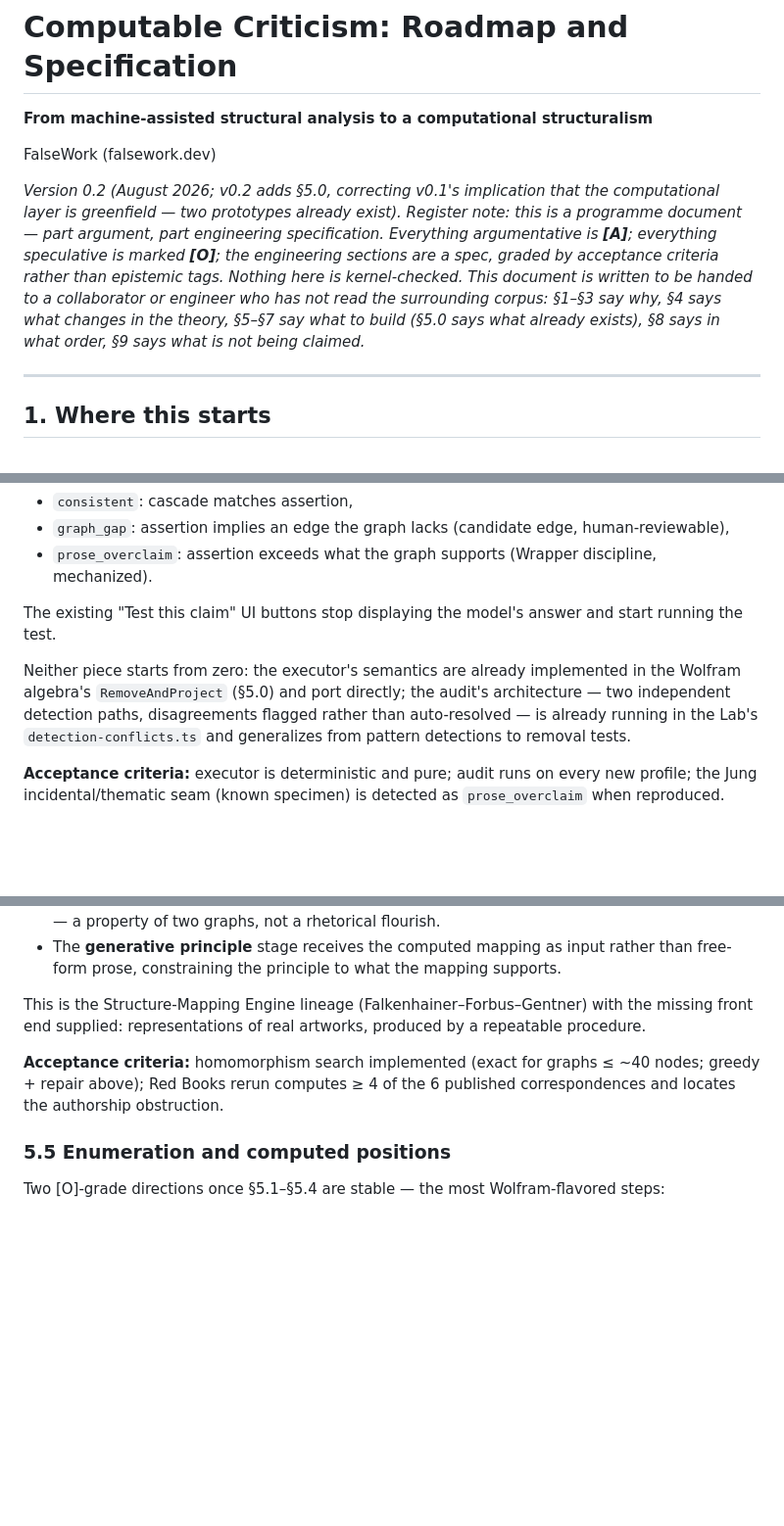
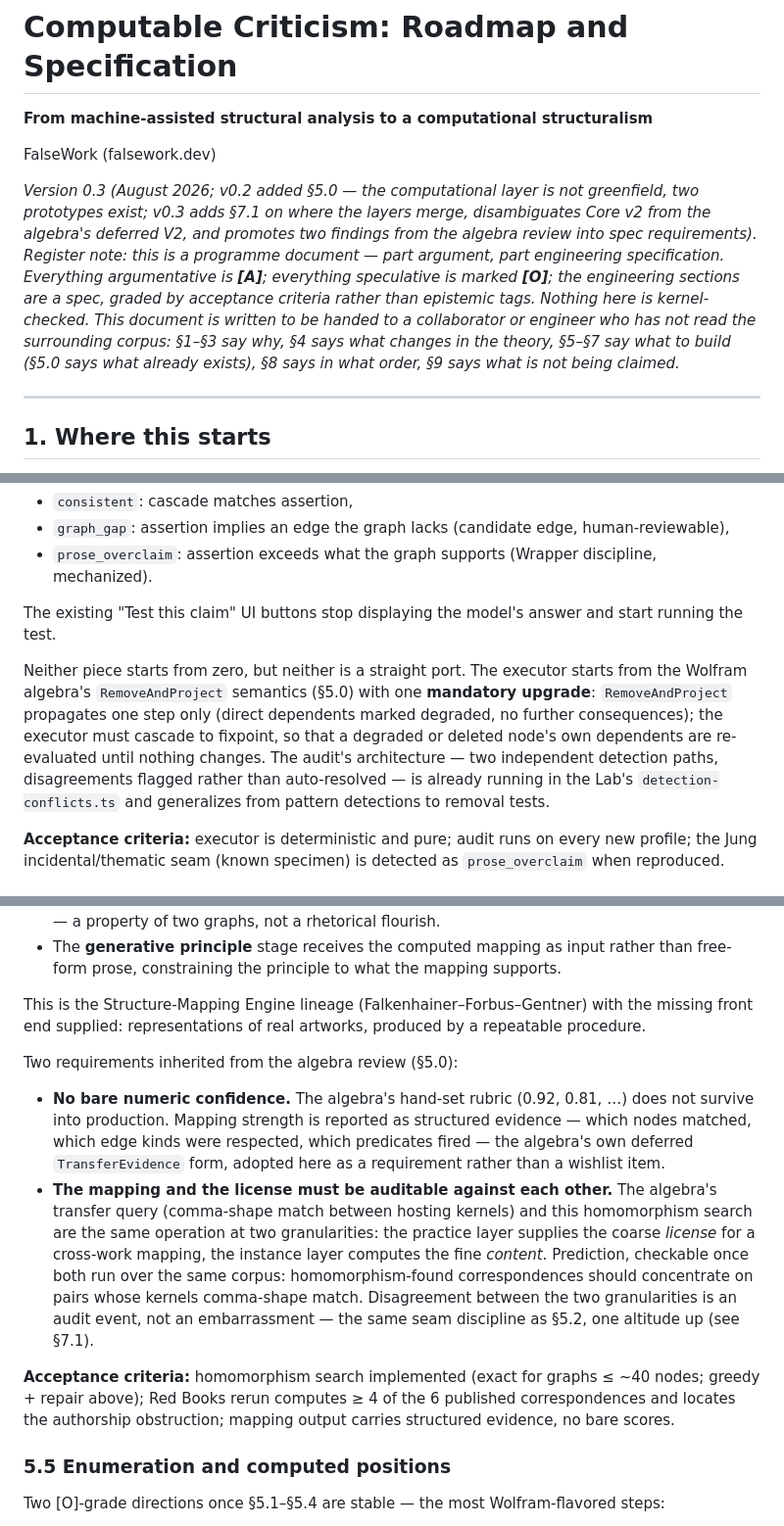
Before and after one commit to thefalsework/papers, a Markdown page: papers/computable-criticism-roadmap.md, 3 parts joined by grey strips. Shown at 98% size. GitHub-like rendering; blank space fills up the shorter version.

```diff
--- a/papers/computable-criticism-roadmap.md
+++ b/papers/computable-criticism-roadmap.md
@@ -4,7 +4,7 @@
 
 FalseWork (falsework.dev)
 
-*Version 0.2 (August 2026; v0.2 adds §5.0, correcting v0.1's implication that the computational layer is greenfield — two prototypes already exist). Register note: this is a programme document — part argument, part engineering specification. Everything argumentative is **[A]**; everything speculative is marked **[O]**; the engineering sections are a spec, graded by acceptance criteria rather than epistemic tags. Nothing here is kernel-checked. This document is written to be handed to a collaborator or engineer who has not read the surrounding corpus: §1–§3 say why, §4 says what changes in the theory, §5–§7 say what to build (§5.0 says what already exists), §8 says in what order, §9 says what is not being claimed.*
+*Version 0.3 (August 2026; v0.2 added §5.0 — the computational layer is not greenfield, two prototypes exist; v0.3 adds §7.1 on where the layers merge, disambiguates Core v2 from the algebra's deferred V2, and promotes two findings from the algebra review into spec requirements). Register note: this is a programme document — part argument, part engineering specification. Everything argumentative is **[A]**; everything speculative is marked **[O]**; the engineering sections are a spec, graded by acceptance criteria rather than epistemic tags. Nothing here is kernel-checked. This document is written to be handed to a collaborator or engineer who has not read the surrounding corpus: §1–§3 say why, §4 says what changes in the theory, §5–§7 say what to build (§5.0 says what already exists), §8 says in what order, §9 says what is not being claimed.*
 
 ---
 
@@ -161,7 +161,7 @@ The **audit** is the point: for each node, compare the computed cascade against
 
 The existing "Test this claim" UI buttons stop displaying the model's answer and start running the test.
 
-Neither piece starts from zero: the executor's semantics are already implemented in the Wolfram algebra's `RemoveAndProject` (§5.0) and port directly; the audit's architecture — two independent detection paths, disagreements flagged rather than auto-resolved — is already running in the Lab's `detection-conflicts.ts` and generalizes from pattern detections to removal tests.
+Neither piece starts from zero, but neither is a straight port. The executor starts from the Wolfram algebra's `RemoveAndProject` semantics (§5.0) with one **mandatory upgrade**: `RemoveAndProject` propagates one step only (direct dependents marked degraded, no further consequences); the executor must cascade to fixpoint, so that a degraded or deleted node's own dependents are re-evaluated until nothing changes. The audit's architecture — two independent detection paths, disagreements flagged rather than auto-resolved — is already running in the Lab's `detection-conflicts.ts` and generalizes from pattern detections to removal tests.
 
 **Acceptance criteria:** executor is deterministic and pure; audit runs on every new profile; the Jung incidental/thematic seam (known specimen) is detected as `prose_overclaim` when reproduced.
 
@@ -187,7 +187,12 @@ Comparing two works becomes searching for a **maximal partial homomorphism** bet
 
 This is the Structure-Mapping Engine lineage (Falkenhainer–Forbus–Gentner) with the missing front end supplied: representations of real artworks, produced by a repeatable procedure.
 
-**Acceptance criteria:** homomorphism search implemented (exact for graphs ≤ ~40 nodes; greedy + repair above); Red Books rerun computes ≥ 4 of the 6 published correspondences and locates the authorship obstruction.
+Two requirements inherited from the algebra review (§5.0):
+
+- **No bare numeric confidence.** The algebra's hand-set rubric (0.92, 0.81, …) does not survive into production. Mapping strength is reported as structured evidence — which nodes matched, which edge kinds were respected, which predicates fired — the algebra's own deferred `TransferEvidence` form, adopted here as a requirement rather than a wishlist item.
+- **The mapping and the license must be auditable against each other.** The algebra's transfer query (comma-shape match between hosting kernels) and this homomorphism search are the same operation at two granularities: the practice layer supplies the coarse *license* for a cross-work mapping, the instance layer computes the fine *content*. Prediction, checkable once both run over the same corpus: homomorphism-found correspondences should concentrate on pairs whose kernels comma-shape match. Disagreement between the two granularities is an audit event, not an embarrassment — the same seam discipline as §5.2, one altitude up (see §7.1).
+
+**Acceptance criteria:** homomorphism search implemented (exact for graphs ≤ ~40 nodes; greedy + repair above); Red Books rerun computes ≥ 4 of the 6 published correspondences and locates the authorship obstruction; mapping output carries structured evidence, no bare scores.
 
 ### 5.5 Enumeration and computed positions
 
```
Also changed, not shown: other parts of papers/computable-criticism-roadmap.md (+29 -1 lines).
